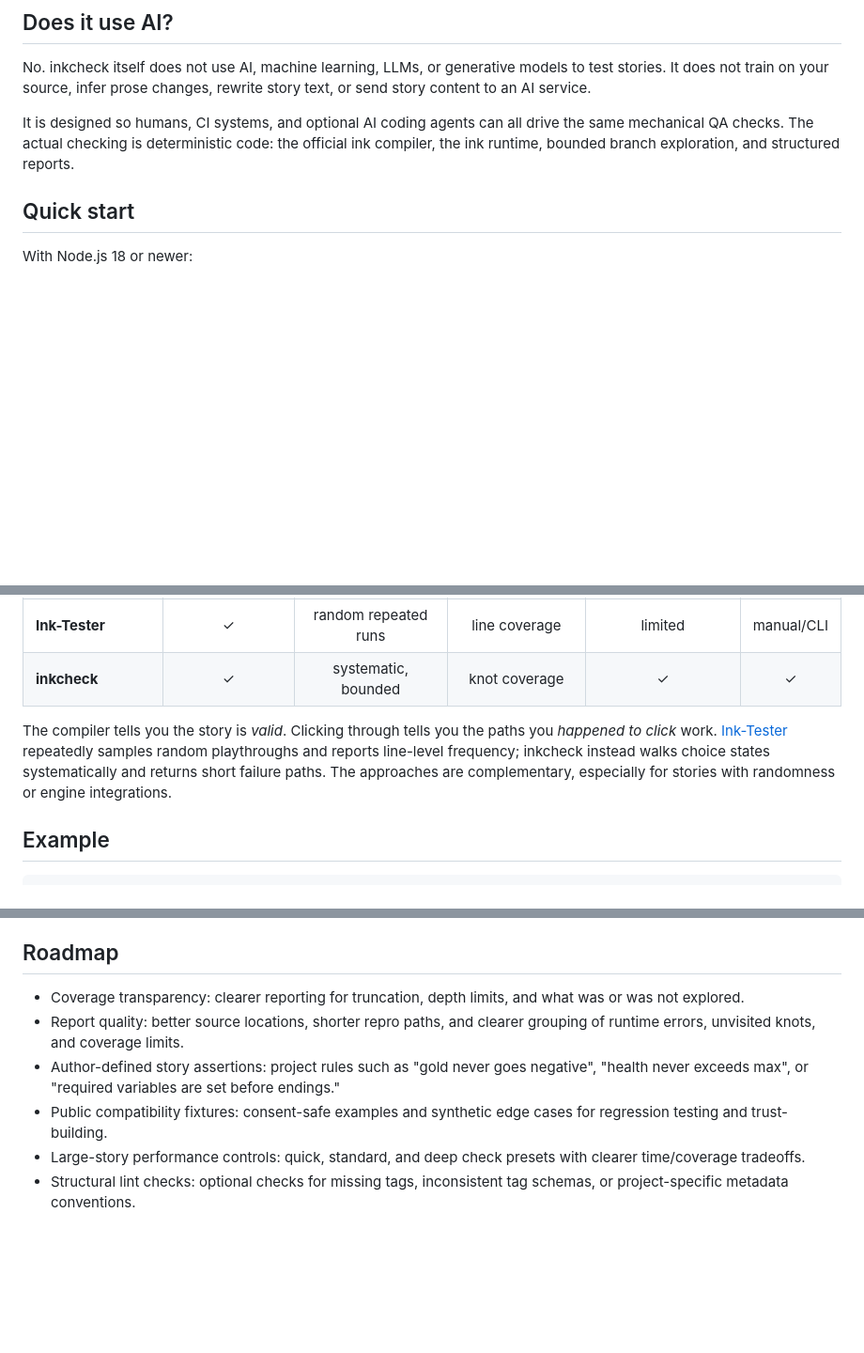
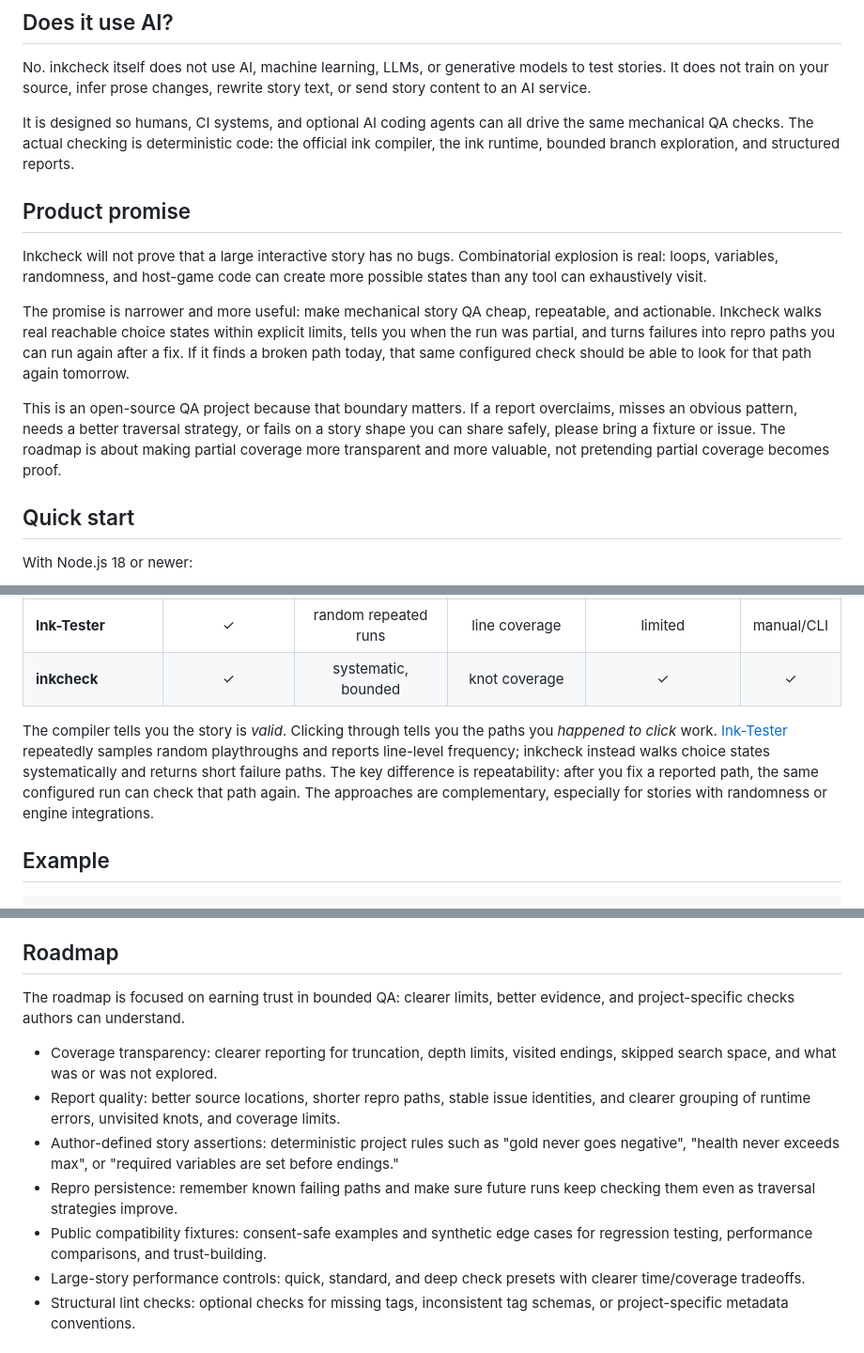
Before and after one commit to chaoz23/inkcheck, a Markdown page: README.md, 3 parts joined by grey strips. Shown at 94% size. Rendered like a GitHub page; blank space fills up the shorter version.

Commit message:
Clarify product promise in README

```diff
--- a/README.md
+++ b/README.md
@@ -9,6 +9,14 @@ inkcheck is a QA tool, not a writing tool. It does not generate, rewrite, or sen
 No. inkcheck itself does not use AI, machine learning, LLMs, or generative models to test stories. It does not train on your source, infer prose changes, rewrite story text, or send story content to an AI service.
 
 It is designed so humans, CI systems, and optional AI coding agents can all drive the same mechanical QA checks. The actual checking is deterministic code: the official ink compiler, the ink runtime, bounded branch exploration, and structured reports.
+
+## Product promise
+
+Inkcheck will not prove that a large interactive story has no bugs. Combinatorial explosion is real: loops, variables, randomness, and host-game code can create more possible states than any tool can exhaustively visit.
+
+The promise is narrower and more useful: make mechanical story QA cheap, repeatable, and actionable. Inkcheck walks real reachable choice states within explicit limits, tells you when the run was partial, and turns failures into repro paths you can run again after a fix. If it finds a broken path today, that same configured check should be able to look for that path again tomorrow.
+
+This is an open-source QA project because that boundary matters. If a report overclaims, misses an obvious pattern, needs a better traversal strategy, or fails on a story shape you can share safely, please bring a fixture or issue. The roadmap is about making partial coverage more transparent and more valuable, not pretending partial coverage becomes proof.
 
 ## Quick start
 
@@ -44,7 +52,7 @@ The local CLI remains the privacy-first option because no story upload occurs. S
 | **Ink-Tester** | ✓ | random repeated runs | line coverage | limited | manual/CLI |
 | **inkcheck** | ✓ | systematic, bounded | knot coverage | ✓ | ✓ |
 
-The compiler tells you the story is *valid*. Clicking through tells you the paths you *happened to click* work. [Ink-Tester](https://github.com/wildwinter/Ink-Tester) repeatedly samples random playthroughs and reports line-level frequency; inkcheck instead walks choice states systematically and returns short failure paths. The approaches are complementary, especially for stories with randomness or engine integrations.
+The compiler tells you the story is *valid*. Clicking through tells you the paths you *happened to click* work. [Ink-Tester](https://github.com/wildwinter/Ink-Tester) repeatedly samples random playthroughs and reports line-level frequency; inkcheck instead walks choice states systematically and returns short failure paths. The key difference is repeatability: after you fix a reported path, the same configured run can check that path again. The approaches are complementary, especially for stories with randomness or engine integrations.
 
 ## Example
 
@@ -173,10 +181,13 @@ inkcheck can be driven by a human at a terminal, a CI job, or an optional AI cod
 
 ## Roadmap
 
-- Coverage transparency: clearer reporting for truncation, depth limits, and what was or was not explored.
-- Report quality: better source locations, shorter repro paths, and clearer grouping of runtime errors, unvisited knots, and coverage limits.
-- Author-defined story assertions: project rules such as "gold never goes negative", "health never exceeds max", or "required variables are set before endings."
-- Public compatibility fixtures: consent-safe examples and synthetic edge cases for regression testing and trust-building.
+The roadmap is focused on earning trust in bounded QA: clearer limits, better evidence, and project-specific checks authors can understand.
+
+- Coverage transparency: clearer reporting for truncation, depth limits, visited endings, skipped search space, and what was or was not explored.
+- Report quality: better source locations, shorter repro paths, stable issue identities, and clearer grouping of runtime errors, unvisited knots, and coverage limits.
+- Author-defined story assertions: deterministic project rules such as "gold never goes negative", "health never exceeds max", or "required variables are set before endings."
+- Repro persistence: remember known failing paths and make sure future runs keep checking them even as traversal strategies improve.
+- Public compatibility fixtures: consent-safe examples and synthetic edge cases for regression testing, performance comparisons, and trust-building.
 - Large-story performance controls: quick, standard, and deep check presets with clearer time/coverage tradeoffs.
 - Structural lint checks: optional checks for missing tags, inconsistent tag schemas, or project-specific metadata conventions.
 
```
Also changed, not shown: other parts of README.md (+1 -1 lines).
